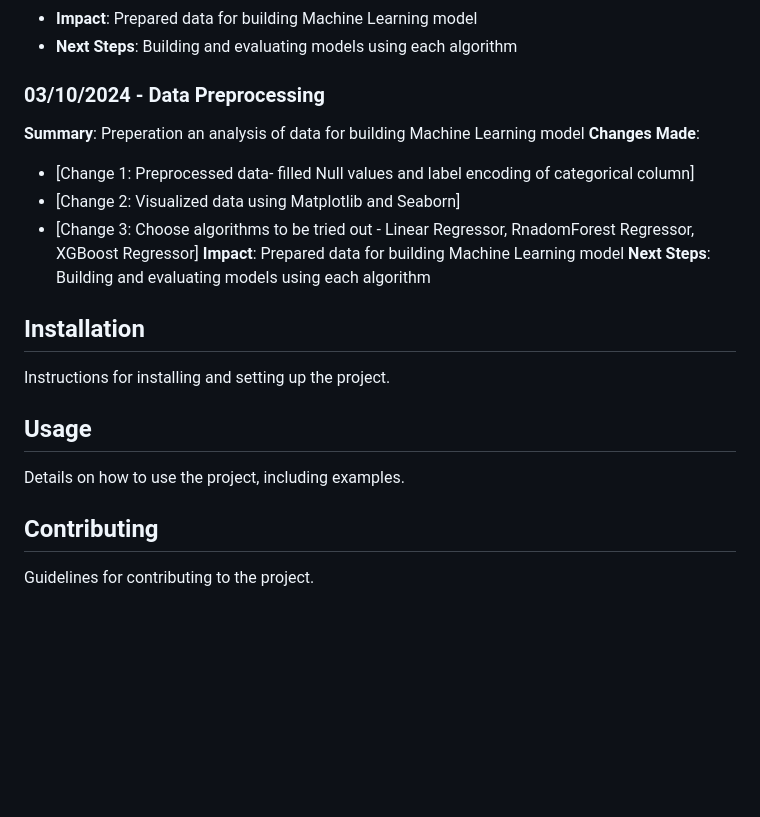
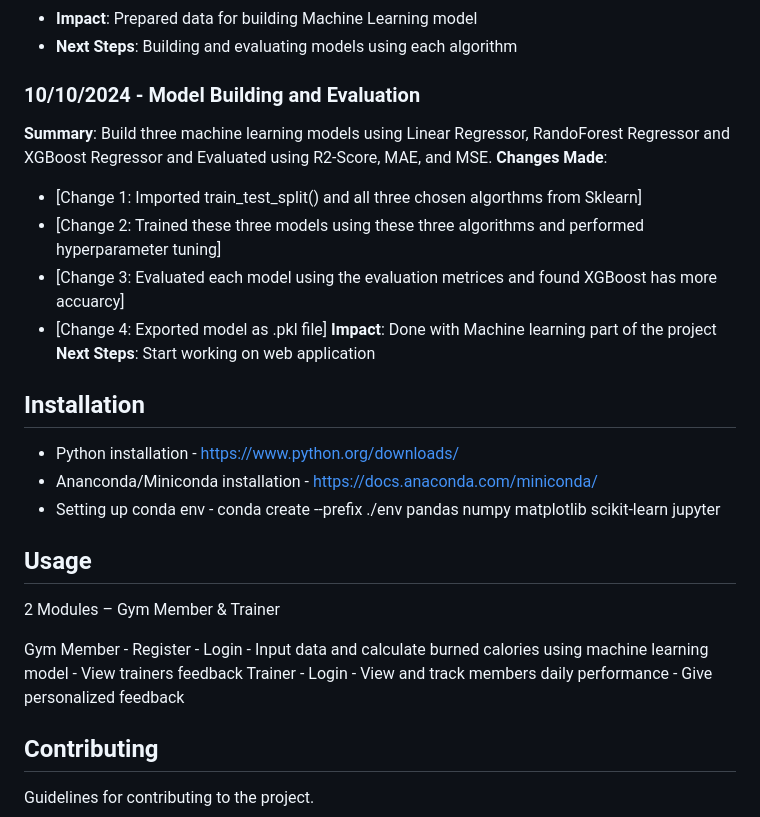
Before and after one commit to Sreelakshmi393/daily-burnt-calorie-tracker-using-ml, a Markdown page: README.md, the part around the change printed below. Drawn GitHub-style; blank space fills up the shorter version.

Commit message:
Installation and usage update

```diff
--- a/README.md
+++ b/README.md
@@ -69,20 +69,34 @@ https://www.kaggle.com/code/muskanjha/calories-burnt-prediction
 - **Impact**: Prepared data for building Machine Learning model
 - **Next Steps**: Building and evaluating models using each algorithm
 
-### 03/10/2024 - Data Preprocessing
-**Summary**: Preperation an analysis of data for building Machine Learning model
+### 10/10/2024 - Model Building and Evaluation
+**Summary**: Build three machine learning models using Linear Regressor, RandoForest Regressor and XGBoost Regressor and Evaluated using R2-Score, MAE, and MSE.
 **Changes Made**:
-  - [Change 1: Preprocessed data- filled Null values and label encoding of categorical column]
-  - [Change 2: Visualized data using Matplotlib and Seaborn]
-  - [Change 3: Choose algorithms to be tried out - Linear Regressor, RnadomForest Regressor, XGBoost Regressor]
-**Impact**: Prepared data for building Machine Learning model
-**Next Steps**: Building and evaluating models using each algorithm
+  - [Change 1: Imported train_test_split() and all three chosen algorthms from Sklearn]
+  - [Change 2: Trained these three models using these three algorithms and performed hyperparameter tuning]
+  - [Change 3: Evaluated each model using the evaluation metrices and found XGBoost has more accuarcy]
+  - [Change 4: Exported model as .pkl file]
+**Impact**: Done with Machine learning part of the project
+**Next Steps**: Start working on web application
 
 ## Installation
-Instructions for installing and setting up the project.
+- Python installation - https://www.python.org/downloads/
+- Ananconda/Miniconda installation - https://docs.anaconda.com/miniconda/
+- Setting up conda env - conda create --prefix ./env pandas numpy matplotlib scikit-learn jupyter
 
 ## Usage
-Details on how to use the project, including examples.
+2 Modules – Gym Member & Trainer
+
+Gym Member
+              - Register
+              - Login
+              - Input data and calculate burned calories using machine learning model
+              - View trainers feedback
+Trainer
+              - Login
+              - View and track members daily performance
+              - Give personalized feedback
+
 
 ## Contributing
 Guidelines for contributing to the project.
```
Also changed, not shown: other parts of README.md (+1 -1 lines).
